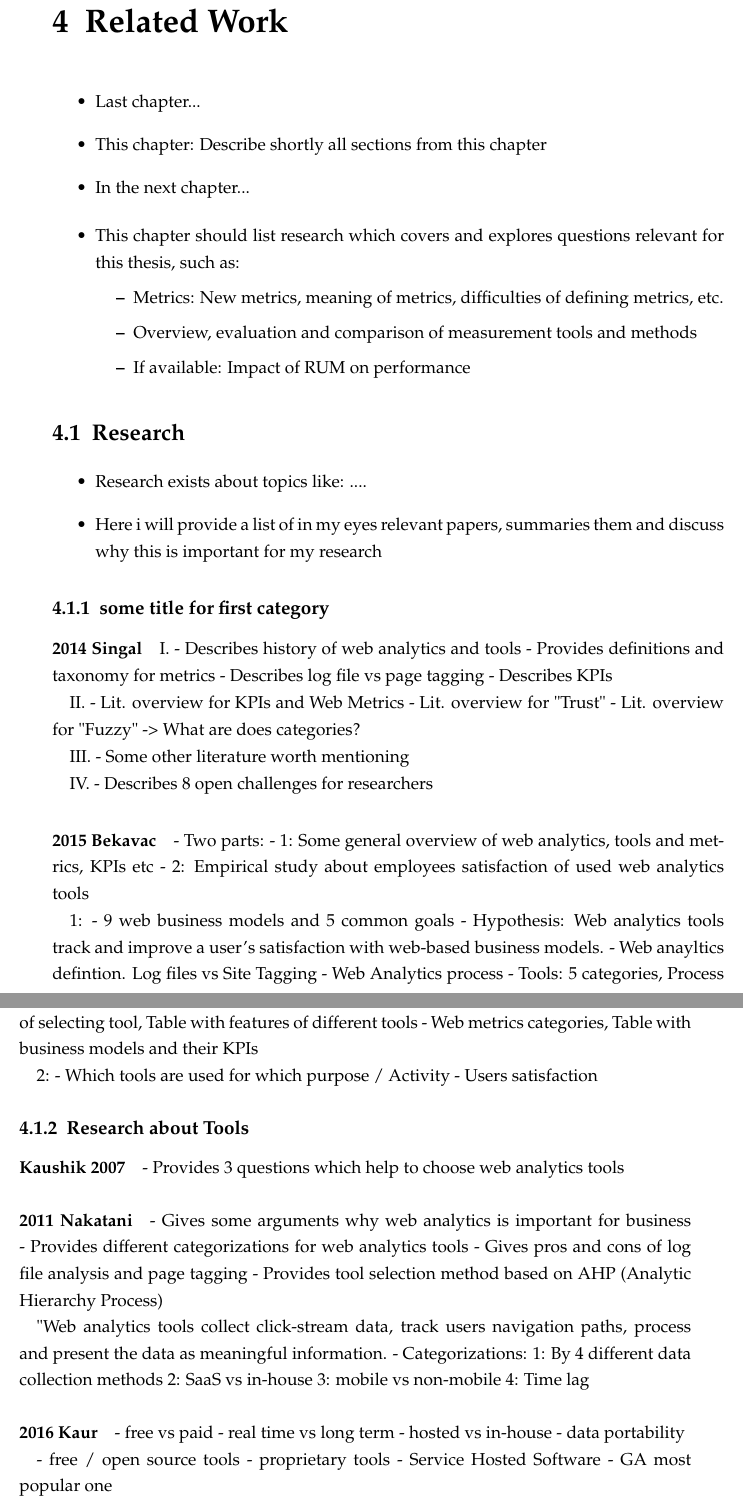
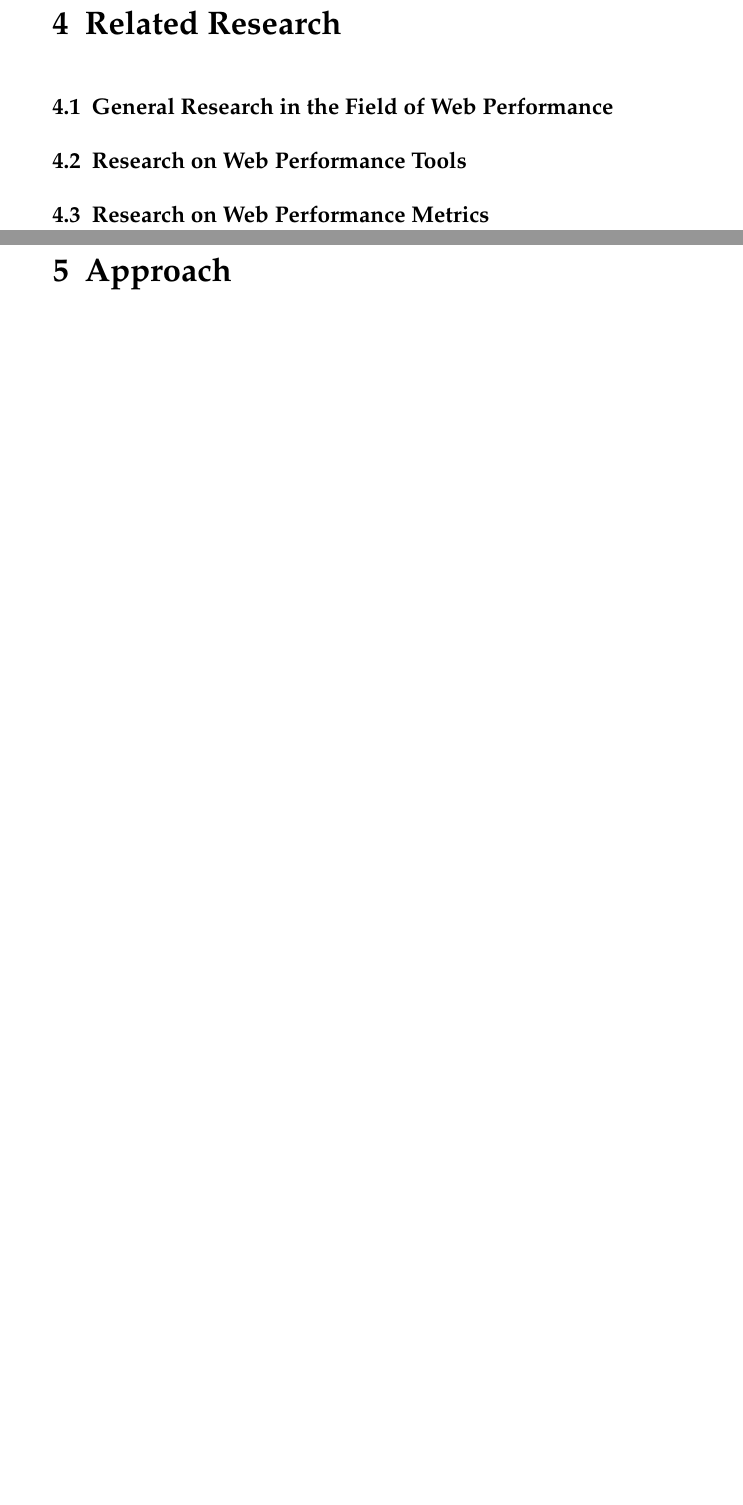
Before and after one commit to aram-yesildeniz/thesis, a LaTeX thesis (thesis.tex, which reads chapters/4_related_work/related_work.tex): two parts of pages 67 and 68 of 113 before the commit and two parts of pages 67 and 69 of 113 after it, joined at a grey line, cut so that both start at the same text, the shorter picture padded with empty space. Compiled offline with pdfLaTeX.

Commit message:
do stuff

```diff
--- a/chapters/4_related_work/related_work.tex
+++ b/chapters/4_related_work/related_work.tex
@@ -1,128 +1,98 @@
-% TODO rename: Tools and Research ?
+\chapter{Related Research}
+\label{chapter:related_work}
 
 
-%TODO
-% now we already have 50 pages of theory
-% come back to research question
-% give a short overview of related research: list of papers and what they are doing
-% move WPT and GA back to Web performance chapter
+% [Last chapter]
 
-\chapter{Related Work}
-\label{chapter:related_work}
+% [Research Question]
 
-\begin{itemize}
-	\item Last chapter...
-	\item This chapter: Describe shortly all sections from this chapter
-	\item In the next chapter...
-\end{itemize}
+% [This chapter: Why its here. Describe shortly all sections from this chapter]
 
-\begin{itemize}
-\item This chapter should list research which covers and explores questions relevant for this thesis, such as:
-	\begin{itemize}
-	\item Metrics: New metrics, meaning of metrics, difficulties of defining metrics, etc.
-	\item Overview, evaluation and comparison of measurement tools and methods
-	\item If available: Impact of RUM on performance
-	\end{itemize}
-\end{itemize}
+% general research
+% research about metrics
+% research about tools
+
+% [Next chapter]
+
+
+% ----------------------------------------------------------------------
+
+
+\section{General Research in the Field of Web Performance}
+
+
+% 2014 Singal: WEB ANALYTICS: STATE-OF-ART & LITERATURE ASSESSMENT
+%\paragraph{2014 Singal}
+
+%I.
+%- Describes history of web analytics and tools
+%- Provides definitions and taxonomy for metrics
+%- Describes log file vs page tagging
+%- Describes KPIs
+
+%II.
+%- Lit. overview for KPIs and Web Metrics
+%- Lit. overview for "Trust"
+%- Lit. overview for "Fuzzy"
+%-> What are does categories?
+
+
+%III.
+%- Some other literature worth mentioning
+
+
+%IV.
+%- Describes 8 open challenges for researchers
+
+
+%\paragraph{2015 Bekavac}
+
+%- Two parts:
+%	- 1: Some general overview of web analytics, tools and metrics, KPIs etc
+%	- 2: Empirical study about employees satisfaction of used web analytics tools
+
+%1:
+%- 9 web business models and 5 common goals
+%- Hypothesis: Web analytics tools track and improve a user’s satisfaction with web-based business models.
+%- Web anayltics defintion. Log files vs Site Tagging
+%- Web Analytics process
+%- Tools: 5 categories, Process of selecting tool, Table with features of different tools
+%- Web metrics categories, Table with business models and their KPIs
+
+%2:
+%- Which tools are used for which purpose / Activity
+%- Users satisfaction
 
 
 
+% ----------------------------------------------------------------------
 
 
-\section{Research}
-
-
-\begin{itemize}
-\item Research exists about topics like: ....
-\item Here i will provide a list of in my eyes relevant papers, summaries them and discuss why this is important for my research
-\end{itemize}
-
-% TODO: Think about categorising papers
-
-
-\subsection{some title for first category}
-
-% 2014 Singal: WEB ANALYTICS: STATE-OF-ART & LITERATURE ASSESSMENT
-\paragraph{2014 Singal}
-
-I.
-- Describes history of web analytics and tools
-- Provides definitions and taxonomy for metrics
-- Describes log file vs page tagging
-- Describes KPIs
-
-II.
-- Lit. overview for KPIs and Web Metrics
-- Lit. overview for "Trust"
-- Lit. overview for "Fuzzy"
--> What are does categories?
-
-
-III.
-- Some other literature worth mentioning
-
-
-IV.
-- Describes 8 open challenges for researchers
-
-
-% ---------------------------------------------
-
-
-\paragraph{2015 Bekavac}
-
-- Two parts:
-	- 1: Some general overview of web analytics, tools and metrics, KPIs etc
-	- 2: Empirical study about employees satisfaction of used web analytics tools
-
-1:
-- 9 web business models and 5 common goals
-- Hypothesis: Web analytics tools track and improve a user’s satisfaction with web-based business models.
-- Web anayltics defintion. Log files vs Site Tagging
-- Web Analytics process
-- Tools: 5 categories, Process of selecting tool, Table with features of different tools
-- Web metrics categories, Table with business models and their KPIs
-
-2:
-- Which tools are used for which purpose / Activity
-- Users satisfaction
-
-
-
-% ---------------------------------------------
-
-
-\subsection{Research about Tools}
+\section{Research on Web Performance Tools}
 
 
 
 % https://www.kaushik.net/avinash/web-analytics-tool-selection-three-questions-to-ask-yourself/
-\paragraph{Kaushik 2007}
-- Provides 3 questions which help to choose web analytics tools
+%\paragraph{Kaushik 2007}
+%- Provides 3 questions which help to choose web analytics tools
 
-
-% ---------------------------------------------
 
 
 % 2011 Nakatani: A web analytics tool selection method: an analytical hierarchy process approach
-\paragraph{2011 Nakatani}
 
-- Gives some arguments why web analytics is important for business
-- Provides different categorizations for web analytics tools
-- Gives pros and cons of log file analysis and page tagging
-- Provides tool selection method based on AHP (Analytic Hierarchy Process)
+%- Gives some arguments why web analytics is important for business
+%- Provides different categorizations for web analytics tools
+%- Gives pros and cons of log file analysis and page tagging
+%- Provides tool selection method based on AHP (Analytic Hierarchy Process)
 
-"Web analytics tools collect click-stream data, track users navigation paths, process and present the data as meaningful information.
-- Categorizations:
-1: By 4 different data collection methods
-2: SaaS vs in-house
-3: mobile vs non-mobile
-4: Time lag
+%"Web analytics tools collect click-stream data, track users navigation paths, process and present the data as meaningful information.
+%- Categorizations:
+%1: By 4 different data collection methods
+%2: SaaS vs in-house
+%3: mobile vs non-mobile
+%4: Time lag
 
 
-
-
-% ---------------------------------------------
 
 
 % 2013 Wang: WProf: Profiler / new tool for finding bottlenecks
@@ -133,15 +103,8 @@ IV.
 
 
 
-% ---------------------------------------------
-
-
 % 2016 Kaur: Tool comparison
-\paragraph{2016 Kaur}
 % This paper evaluated the university websites of Punjab using four automated tools and gives the comparative results of various factors using these tools.
-% -
-
-
 
 
 
@@ -150,10 +113,10 @@ IV.
 
 
 % Croll 2009 Choosing a analytics platform p. 144
-- free vs paid
-- real time vs long term
-- hosted vs in-house
-- data portability
+%- free vs paid
+%- real time vs long term
+%- hosted vs in-house
+%- data portability
 
 
 % 2011 Marek: Choose a program
@@ -170,10 +133,10 @@ IV.
 
 
 % 2019 Kumar
-- free / open source tools
-- proprietary tools
-- Service Hosted Software
-- GA most popular one
+% - free / open source tools
+% - proprietary tools
+%- Service Hosted Software
+%- GA most popular one
 
 
 % 2020 Quintel: Matomo --> put this to related work ??
@@ -187,9 +150,9 @@ IV.
 
 
 
-% ---------------------------------------------
+% ----------------------------------------------------------------------
 
 
-\subsection{Research about Metrics}
+\section{Research on Web Performance Metrics}
 
 
```
Also changed, not shown: chapters/5_approach/approach.tex (+79 -99 lines), thesis.pdf, chapters/4_related_work/related_work.tex (5 more changed lines).
